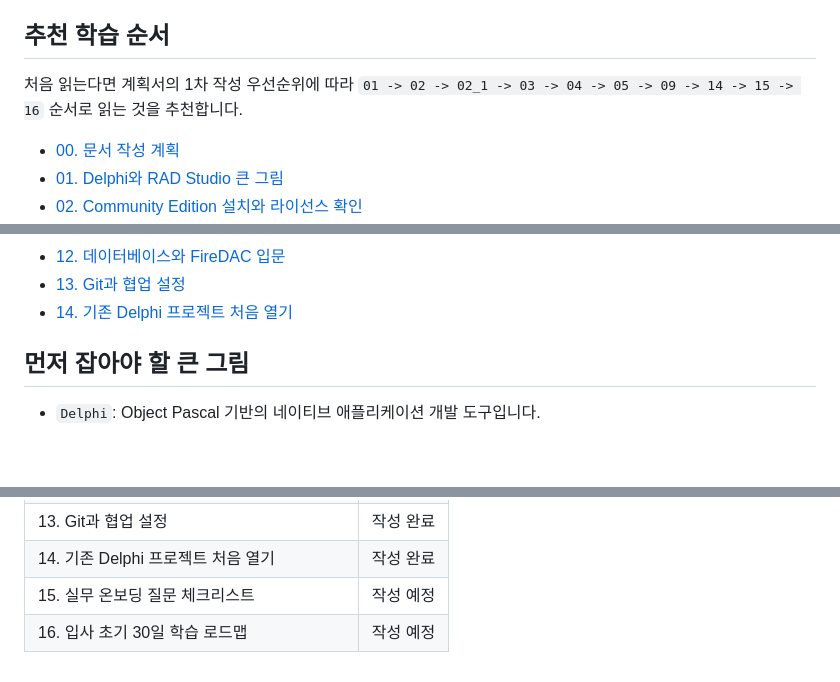
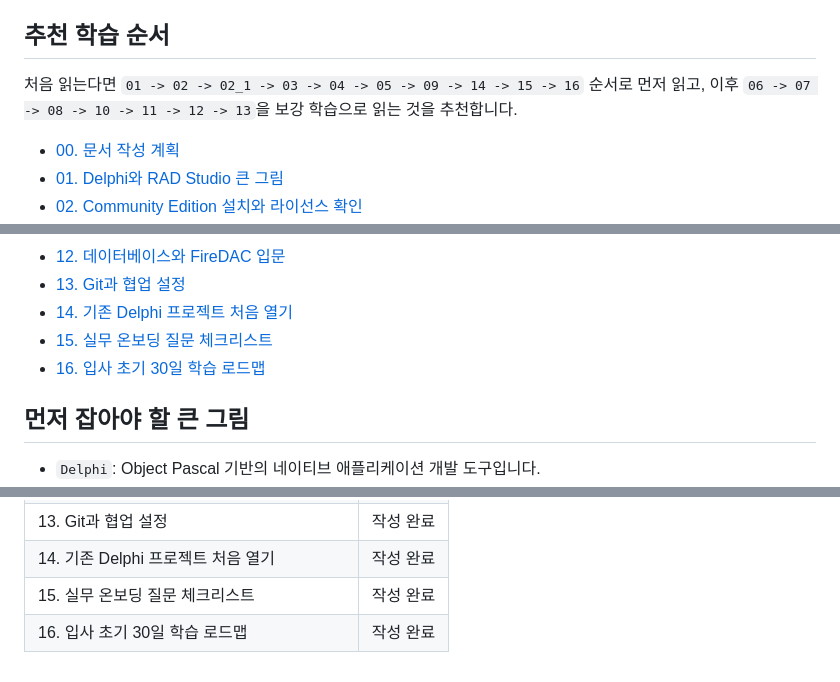
Before and after one commit to space-cap/space-cap.github.io, a Markdown page: docs/delphi/README.md, 3 parts joined by grey strips. GitHub-like rendering; blank space fills up the shorter version.

Commit message:
docs: add introductory README for Delphi documentation

```diff
--- a/docs/delphi/README.md
+++ b/docs/delphi/README.md
@@ -6,7 +6,7 @@ Delphi IDE를 처음 사용하는 사람이 입사 초기 업무에 필요한
 
 ## 추천 학습 순서
 
-처음 읽는다면 계획서의 1차 작성 우선순위에 따라 `01 -> 02 -> 02_1 -> 03 -> 04 -> 05 -> 09 -> 14 -> 15 -> 16` 순서로 읽는 것을 추천합니다.
+처음 읽는다면 `01 -> 02 -> 02_1 -> 03 -> 04 -> 05 -> 09 -> 14 -> 15 -> 16` 순서로 먼저 읽고, 이후 `06 -> 07 -> 08 -> 10 -> 11 -> 12 -> 13`을 보강 학습으로 읽는 것을 추천합니다.
 
 - [00. 문서 작성 계획](./00_문서_작성_계획.md)
 - [01. Delphi와 RAD Studio 큰 그림](./01_Delphi와_RAD_Studio_큰_그림.md)
@@ -24,6 +24,8 @@ Delphi IDE를 처음 사용하는 사람이 입사 초기 업무에 필요한
 - [12. 데이터베이스와 FireDAC 입문](./12_데이터베이스와_FireDAC_입문.md)
 - [13. Git과 협업 설정](./13_Git과_협업_설정.md)
 - [14. 기존 Delphi 프로젝트 처음 열기](./14_기존_Delphi_프로젝트_처음_열기.md)
+- [15. 실무 온보딩 질문 체크리스트](./15_실무_온보딩_질문_체크리스트.md)
+- [16. 입사 초기 30일 학습 로드맵](./16_입사_초기_30일_학습_로드맵.md)
 
 ## 먼저 잡아야 할 큰 그림
 
@@ -53,5 +55,5 @@ Delphi IDE를 처음 사용하는 사람이 입사 초기 업무에 필요한
 | 12. 데이터베이스와 FireDAC 입문 | 작성 완료 |
 | 13. Git과 협업 설정 | 작성 완료 |
 | 14. 기존 Delphi 프로젝트 처음 열기 | 작성 완료 |
-| 15. 실무 온보딩 질문 체크리스트 | 작성 예정 |
-| 16. 입사 초기 30일 학습 로드맵 | 작성 예정 |
+| 15. 실무 온보딩 질문 체크리스트 | 작성 완료 |
+| 16. 입사 초기 30일 학습 로드맵 | 작성 완료 |
```
Also changed, not shown: docs/delphi/15_실무_온보딩_질문_체크리스트.md (added, +247 -0 lines), docs/delphi/16_입사_초기_30일_학습_로드맵.md (added, +329 -0 lines).
